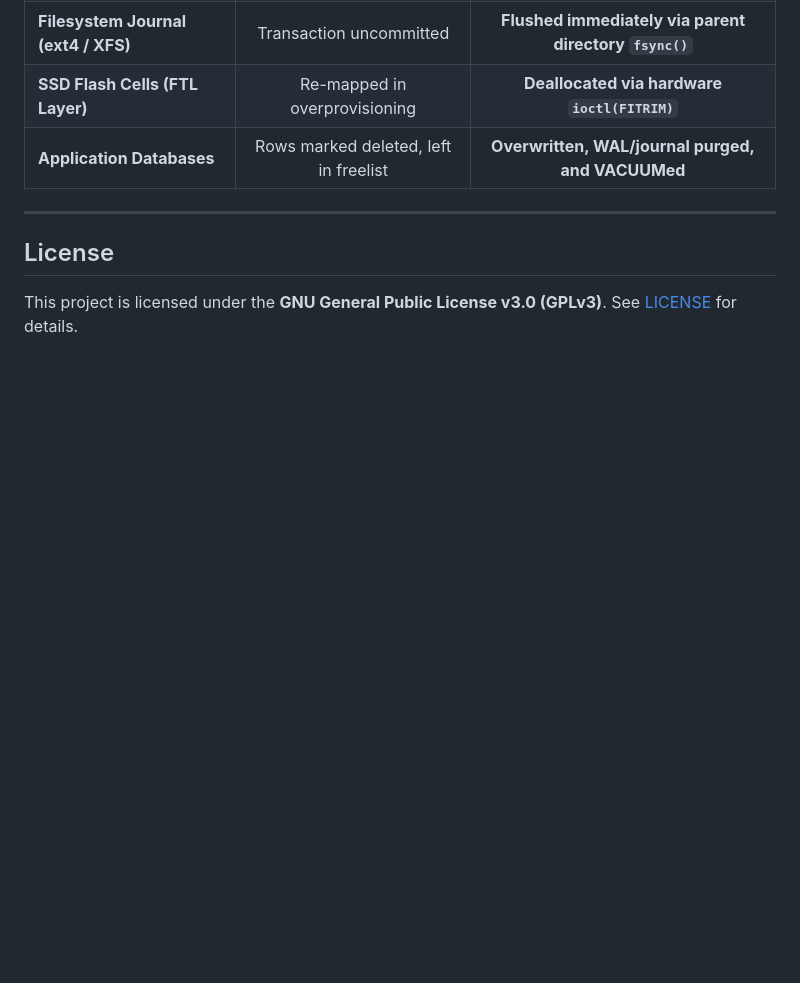
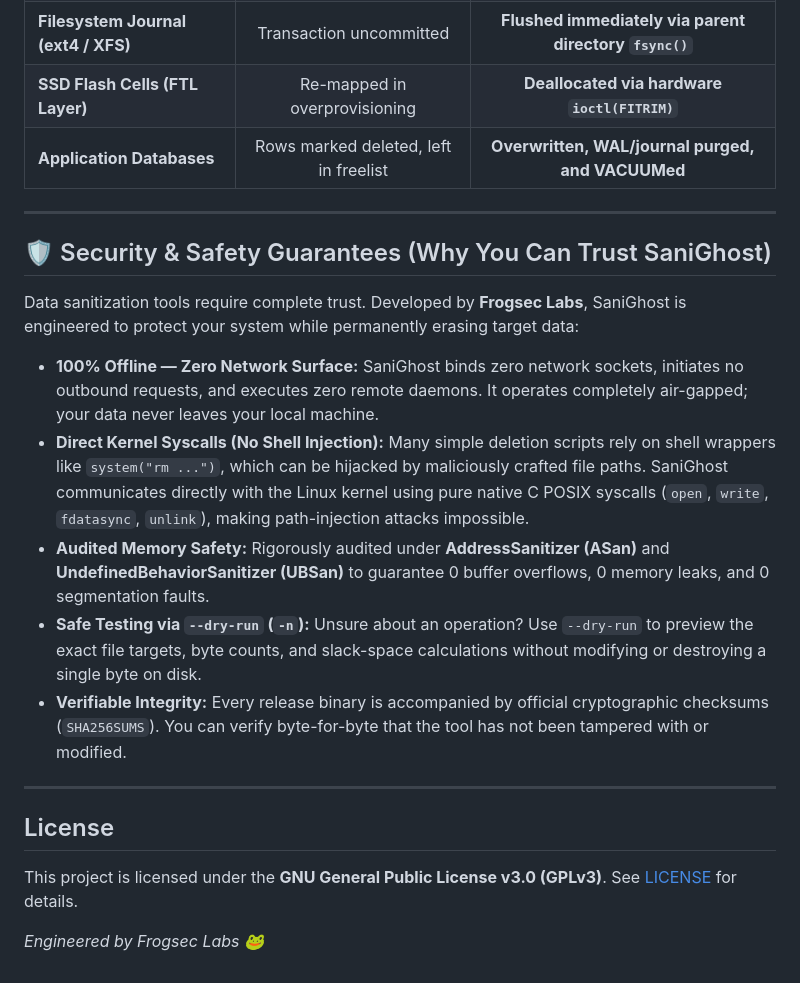
Before and after one commit to Boxfrog1001/SaniGhost, a Markdown page: README.md, the part around the change. GitHub-like rendering; blank space fills up the shorter version.

Commit message:
docs(readme): add human-readable Security & Safety Guarantees by Frogsec Labs

```diff
--- a/README.md
+++ b/README.md
@@ -169,6 +169,20 @@ SECURITY OPTIONS:
 
 ---
 
+## 🛡️ Security & Safety Guarantees (Why You Can Trust SaniGhost)
+
+Data sanitization tools require complete trust. Developed by **Frogsec Labs**, SaniGhost is engineered to protect your system while permanently erasing target data:
+
+- **100% Offline — Zero Network Surface:** SaniGhost binds zero network sockets, initiates no outbound requests, and executes zero remote daemons. It operates completely air-gapped; your data never leaves your local machine.
+- **Direct Kernel Syscalls (No Shell Injection):** Many simple deletion scripts rely on shell wrappers like `system("rm ...")`, which can be hijacked by maliciously crafted file paths. SaniGhost communicates directly with the Linux kernel using pure native C POSIX syscalls (`open`, `write`, `fdatasync`, `unlink`), making path-injection attacks impossible.
+- **Audited Memory Safety:** Rigorously audited under **AddressSanitizer (ASan)** and **UndefinedBehaviorSanitizer (UBSan)** to guarantee 0 buffer overflows, 0 memory leaks, and 0 segmentation faults.
+- **Safe Testing via `--dry-run` (`-n`):** Unsure about an operation? Use `--dry-run` to preview the exact file targets, byte counts, and slack-space calculations without modifying or destroying a single byte on disk.
+- **Verifiable Integrity:** Every release binary is accompanied by official cryptographic checksums (`SHA256SUMS`). You can verify byte-for-byte that the tool has not been tampered with or modified.
+
+---
+
 ## License
 
 This project is licensed under the **GNU General Public License v3.0 (GPLv3)**. See [LICENSE](LICENSE) for details.
+
+*Engineered by Frogsec Labs 🐸*
```
